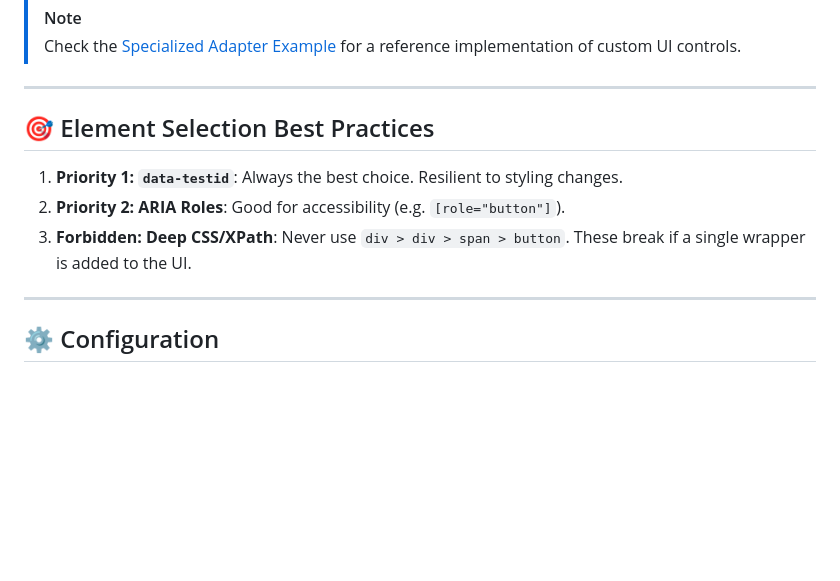
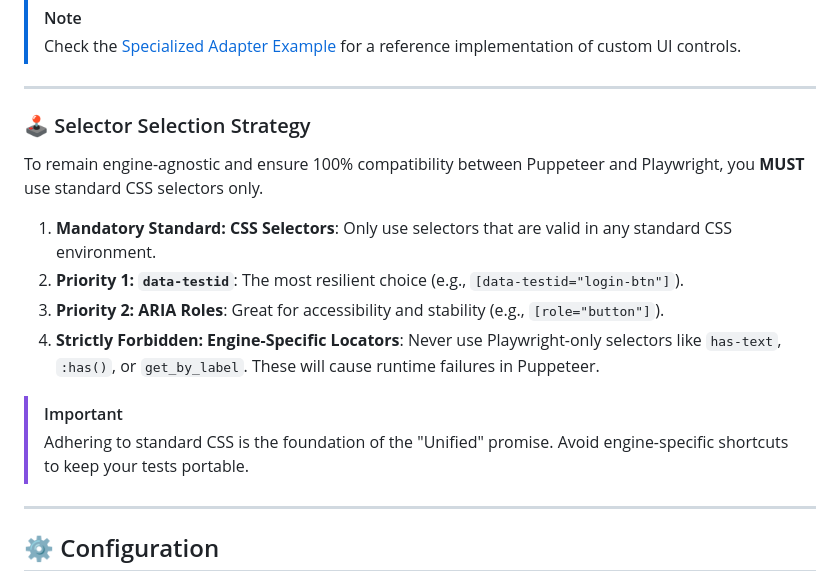
Before and after one commit to mechris3/unified-automation, a Markdown page: README.md, the part around the change. Drawn GitHub-style; blank space fills up the shorter version.

Commit message:
docs: mandate standard CSS selectors for cross-engine compatibility
- Updated README.md and UNIFIED_AUTOMATION_SPEC.md to strictly require standard CSS selectors
- Prohibited engine-specific locators (e.g., has-text, :has()) to ensure 100% Puppeteer/Playwright parity
- Reinforced data-testid and ARIA roles as the primary selection standards

```diff
--- a/README.md
+++ b/README.md
@@ -152,11 +152,17 @@ Sometimes standard `.click()` or `.fill()` isn't enough for complex custom contr
 
 ---
 
-## 🎯 Element Selection Best Practices
+### 🕹️ Selector Selection Strategy
 
-1.  **Priority 1: `data-testid`**: Always the best choice. Resilient to styling changes.
-2.  **Priority 2: ARIA Roles**: Good for accessibility (e.g. `[role="button"]`).
-3.  **Forbidden: Deep CSS/XPath**: Never use `div > div > span > button`. These break if a single wrapper is added to the UI.
+To remain engine-agnostic and ensure 100% compatibility between Puppeteer and Playwright, you **MUST** use standard CSS selectors only.
+
+1.  **Mandatory Standard: CSS Selectors**: Only use selectors that are valid in any standard CSS environment.
+2.  **Priority 1: `data-testid`**: The most resilient choice (e.g., `[data-testid="login-btn"]`).
+3.  **Priority 2: ARIA Roles**: Great for accessibility and stability (e.g., `[role="button"]`).
+4.  **Strictly Forbidden: Engine-Specific Locators**: Never use Playwright-only selectors like `has-text`, `:has()`, or `get_by_label`. These will cause runtime failures in Puppeteer.
+
+> [!IMPORTANT]
+> Adhering to standard CSS is the foundation of the "Unified" promise. Avoid engine-specific shortcuts to keep your tests portable.
 
 ---
 
```
Also changed, not shown: UNIFIED_AUTOMATION_SPEC.md (+8 -0 lines).
